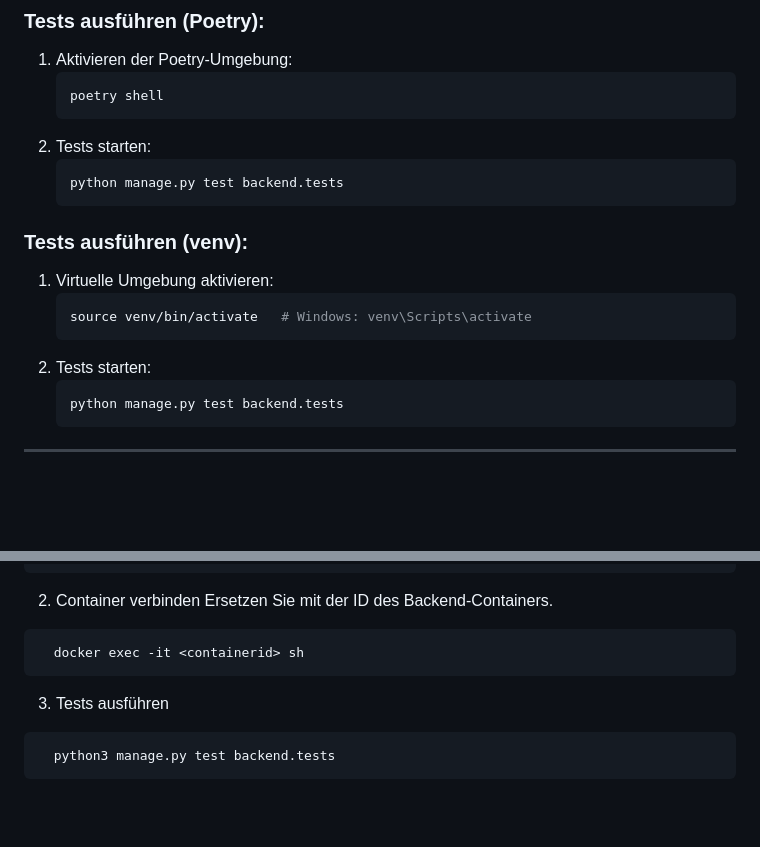
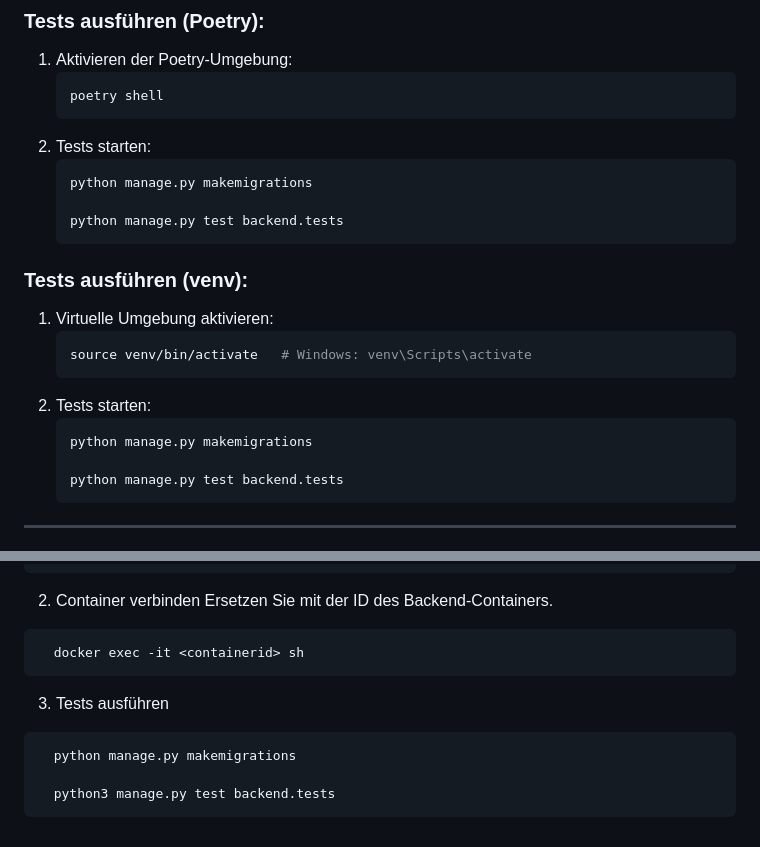
Before and after one commit to Flashwar/EventTom, a Markdown page: README.md, 2 parts joined by grey strips. Rendered like a GitHub page; blank space fills up the shorter version.

Commit message:
Update README to include 'makemigrations' step before tests
The README now instructs users to run `python manage.py makemigrations` before executing tests. This ensures the database migrations are properly set up, preventing potential errors during testing.

````diff
--- a/README.md
+++ b/README.md
@@ -124,6 +124,8 @@ Das Projekt umfasst eine Eventmanagement-Webseite, die es Nutzern ermöglicht, T
    ```
 2. Tests starten:
    ```bash
+   python manage.py makemigrations
+
    python manage.py test backend.tests
    ```
 
@@ -134,6 +136,8 @@ Das Projekt umfasst eine Eventmanagement-Webseite, die es Nutzern ermöglicht, T
    ```
 2. Tests starten:
    ```bash
+   python manage.py makemigrations
+
    python manage.py test backend.tests
    ```
 
@@ -167,5 +171,7 @@ Ersetzen Sie <containerid> mit der ID des Backend-Containers.
 ```
 3. Tests ausführen
 ```bash
+  python manage.py makemigrations
+
   python3 manage.py test backend.tests
 ```
````
